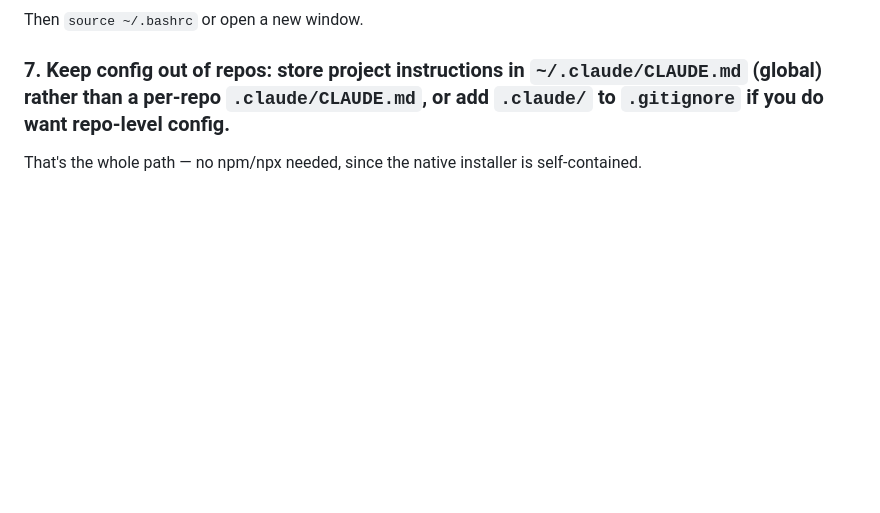
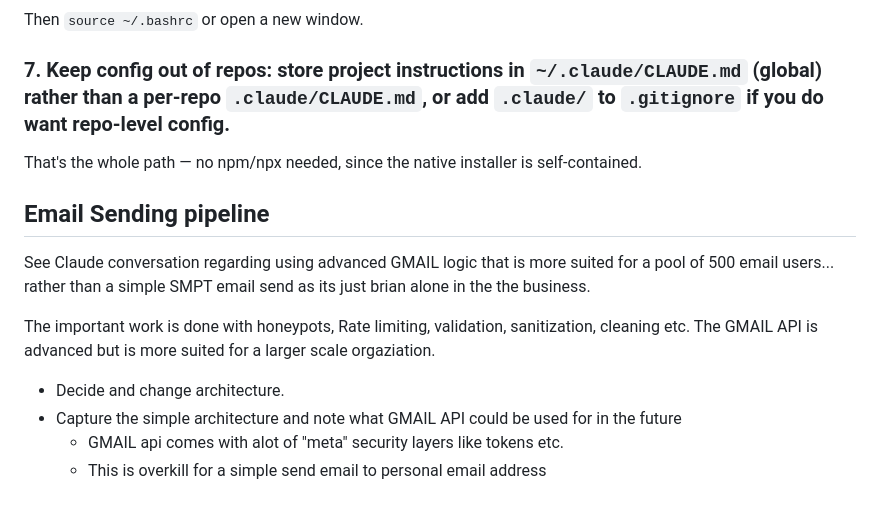
Before and after one commit to GarryJMcBride/bands_auto_site, a Markdown page: docs/development_journal.md, the part around one of its changes. GitHub-like rendering; blank space fills up the shorter version.

Commit message:
chore: added section in dev journel for email sending pipeline

```diff
--- a/docs/development_journal.md
+++ b/docs/development_journal.md
@@ -512,3 +514,14 @@ Then `source ~/.bashrc` or open a new window.
 ### 7. **Keep config out of repos:** store project instructions in `~/.claude/CLAUDE.md` (global) rather than a per-repo `.claude/CLAUDE.md`, or add `.claude/` to `.gitignore` if you do want repo-level config.
 
 That's the whole path — no npm/npx needed, since the native installer is self-contained.
+
+## Email Sending pipeline
+
+See Claude conversation regarding using advanced GMAIL logic that is more suited for a pool of 500 email users... rather than a simple SMPT email send as its just brian alone in the the business.
+
+The important work is done with honeypots, Rate limiting, validation, sanitization, cleaning etc. The GMAIL API is advanced but is more suited for a larger scale orgaziation.
+
+- Decide and change architecture.
+- Capture the simple architecture and note what GMAIL API could be used for in the future
+    - GMAIL api comes with alot of "meta" security layers like tokens etc.
+    - This is overkill for a simple send email to personal email address
```
Also changed, not shown: other parts of docs/development_journal.md (+2 -0 lines).
